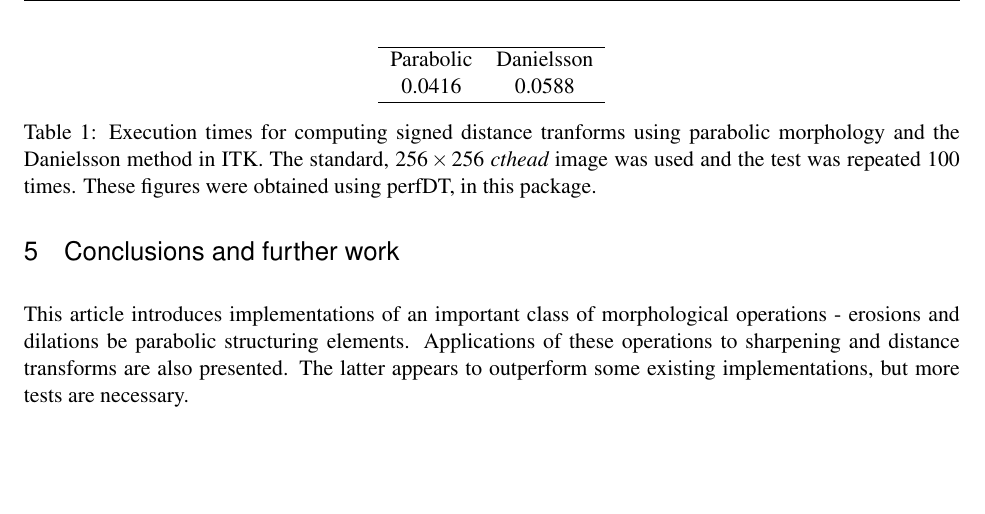
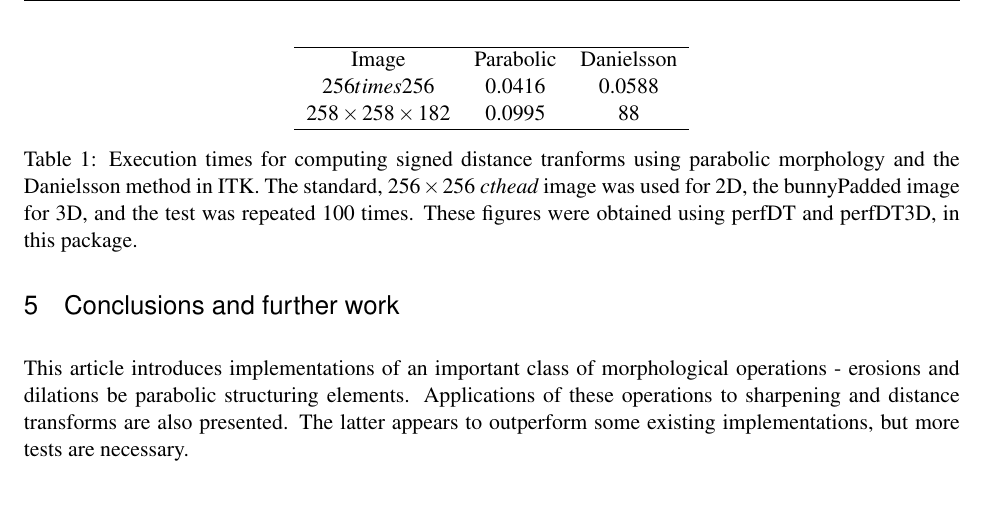
Before and after one commit to richardbeare/parabolicMorphology, a LaTeX document (article/Article.tex): part of page 4 of 4, cut so that both start at the same text, the shorter picture padded with empty space. Compiled offline with pdfLaTeX; a LaTeX package or settings file that is missing is left out.

Commit message:
Added 3D performance figures
darcs-hash:20080906230217-fafb9-e43a83bcd898a382866783bb189664a36b1f035d.gz

```diff
--- a/article/Article.tex
+++ b/article/Article.tex
@@ -190,13 +190,14 @@ retain efficiency in arbitary dimensions due to the separable nature
 of the parabolic operations.
 \begin{table}[phtb]
 \centering
-\begin{tabular}{cc}
+\begin{tabular}{ccc}
 \hline
-Parabolic &  Danielsson \\
-0.0416  & 0.0588 \\
+Image & Parabolic &  Danielsson \\
+$256 times 256$ & 0.0416  & 0.0588 \\
+$258 \times 258 \times 182$ & 0.0995 & 88\\
 \hline
 \end{tabular}
-\caption{Execution times for computing signed distance tranforms using parabolic morphology and the Danielsson method in ITK. The standard, $256 \times 256$ {\em cthead} image was used and the test was repeated 100 times. These figures were obtained using perfDT, in this package.\label{tbl:perf}}
+\caption{Execution times for computing signed distance tranforms using parabolic morphology and the Danielsson method in ITK. The standard, $256 \times 256$ {\em cthead} image was used for 2D, the bunnyPadded image for 3D, and the test was repeated 100 times. These figures were obtained using perfDT and perfDT3D, in this package.\label{tbl:perf}}
 \end{table}
 
 \section{Conclusions and further work}
```
Also changed, not shown: CMakeLists.txt (+1 -1 lines), 2 other files.
